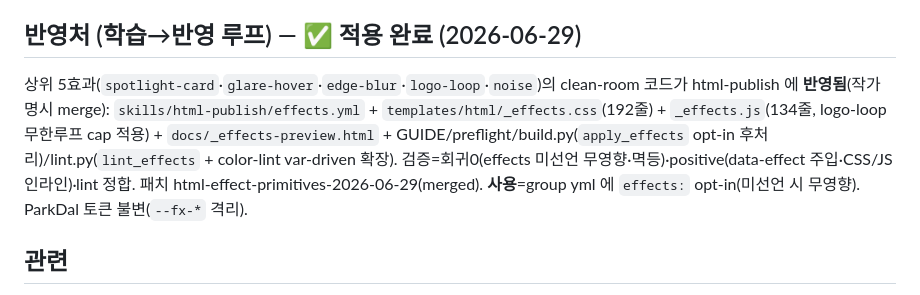
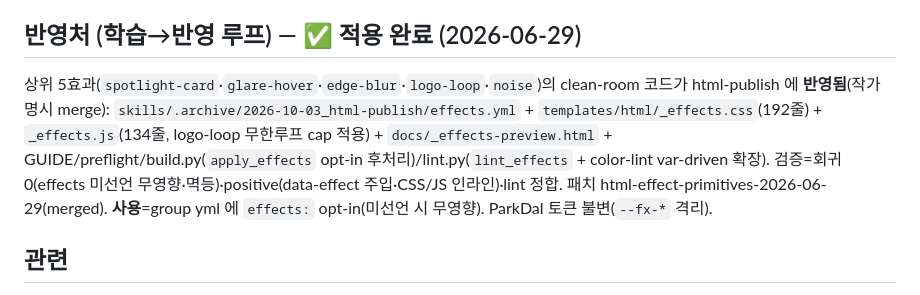
Before and after one commit to ljhljh0703-cmd/learning-atlas, a Markdown page: methods/react-bits-design-effect-primitives.md, the part around the change. Drawn GitHub-style.

```diff
--- a/methods/react-bits-design-effect-primitives.md
+++ b/methods/react-bits-design-effect-primitives.md
@@ -44,7 +44,7 @@ purpose(무슨 의미?) · slot(어디?) · layer(CSS만/tiny JS/canvas/WebGL?)
 React Bits 전역 설치 / shadcn·jsrepo·MCP registry / 대형 컴포넌트 팩 복사 / Commons Clause 컴포넌트 ParkDal 포트팩 재배포 / WebGL 배경 기본화 / Tailwind를 single-file HTML 요구사항화 / "효과 가용성"이 페이지 목적 우선.
 
 ## 반영처 (학습→반영 루프) — ✅ 적용 완료 (2026-06-29)
-상위 5효과(`spotlight-card`·`glare-hover`·`edge-blur`·`logo-loop`·`noise`)의 clean-room 코드가 html-publish 에 **반영됨**(작가 명시 merge): `skills/html-publish/effects.yml` + `templates/html/_effects.css`(192줄) + `_effects.js`(134줄, logo-loop 무한루프 cap 적용) + `docs/_effects-preview.html` + GUIDE/preflight/build.py(`apply_effects` opt-in 후처리)/lint.py(`lint_effects` + color-lint var-driven 확장). 검증=회귀0(effects 미선언 무영향·멱등)·positive(data-effect 주입·CSS/JS 인라인)·lint 정합. 패치 html-effect-primitives-2026-06-29(merged). **사용**=group yml 에 `effects:` opt-in(미선언 시 무영향). ParkDal 토큰 불변(`--fx-*` 격리).
+상위 5효과(`spotlight-card`·`glare-hover`·`edge-blur`·`logo-loop`·`noise`)의 clean-room 코드가 html-publish 에 **반영됨**(작가 명시 merge): `skills/.archive/2026-10-03_html-publish/effects.yml` + `templates/html/_effects.css`(192줄) + `_effects.js`(134줄, logo-loop 무한루프 cap 적용) + `docs/_effects-preview.html` + GUIDE/preflight/build.py(`apply_effects` opt-in 후처리)/lint.py(`lint_effects` + color-lint var-driven 확장). 검증=회귀0(effects 미선언 무영향·멱등)·positive(data-effect 주입·CSS/JS 인라인)·lint 정합. 패치 html-effect-primitives-2026-06-29(merged). **사용**=group yml 에 `effects:` opt-in(미선언 시 무영향). ParkDal 토큰 불변(`--fx-*` 격리).
 
 ## 관련
 design-taste(효과는 taste의 medium choice 인스턴스) · design-index · [Codex Product Work Shift — 구현은 싸지고, 판단이 귀해진다](codex-product-work-shift.md)(specialty tool bridge·medium gate와 같은 "외부도구 흡수≠설치" 결) · [외부 도구는 설치 말고 해체해 흡수 (Dissect, Don't Install)](dissect-not-install-external-tools.md)(infra-0: 해체 흡수, 설치 X) · 스킬 후보 `html-effect-primitives`(작가 승인 대기).
```
Also changed, not shown: methods/codegraph.md (+1 -1 lines), methods/odysseus.md (+1 -1 lines).
